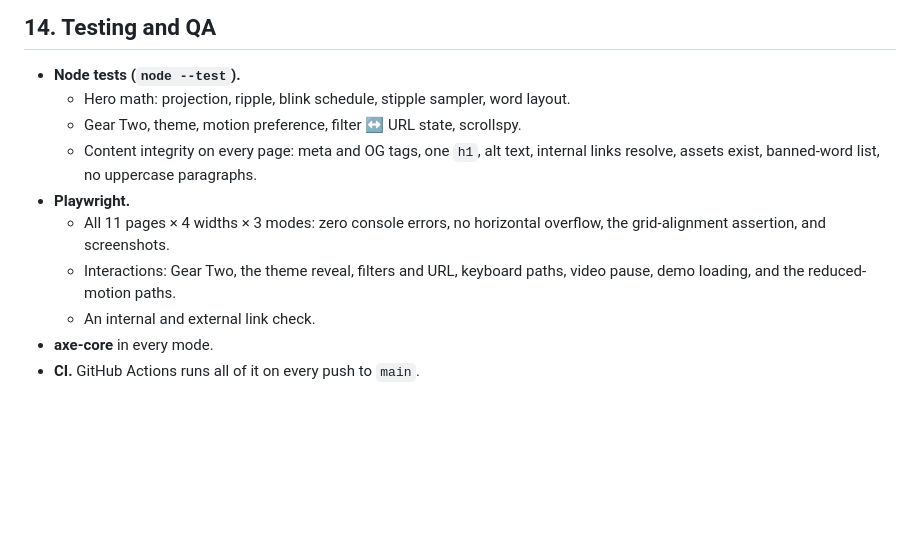
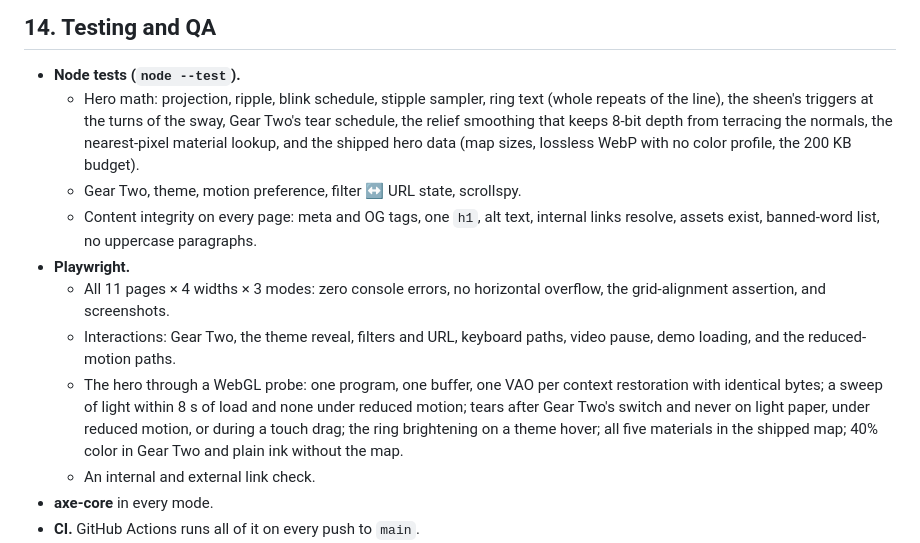
Before and after one commit to skysssup/skysssup.github.io, a Markdown page: docs/design-spec.md, the part around the change. Drawn GitHub-style; blank space fills up the shorter version.

```diff
--- a/docs/design-spec.md
+++ b/docs/design-spec.md
@@ -182,12 +182,13 @@ Each page gets a unique title and description, a canonical URL on `https://skyss
 
 ## 14. Testing and QA
 - **Node tests (`node --test`).**
-  - Hero math: projection, ripple, blink schedule, stipple sampler, word layout.
+  - Hero math: projection, ripple, blink schedule, stipple sampler, ring text (whole repeats of the line), the sheen's triggers at the turns of the sway, Gear Two's tear schedule, the relief smoothing that keeps 8-bit depth from terracing the normals, the nearest-pixel material lookup, and the shipped hero data (map sizes, lossless WebP with no color profile, the 200 KB budget).
   - Gear Two, theme, motion preference, filter ↔ URL state, scrollspy.
   - Content integrity on every page: meta and OG tags, one `h1`, alt text, internal links resolve, assets exist, banned-word list, no uppercase paragraphs.
 - **Playwright.**
   - All 11 pages × 4 widths × 3 modes: zero console errors, no horizontal overflow, the grid-alignment assertion, and screenshots.
   - Interactions: Gear Two, the theme reveal, filters and URL, keyboard paths, video pause, demo loading, and the reduced-motion paths.
+  - The hero through a WebGL probe: one program, one buffer, one VAO per context restoration with identical bytes; a sweep of light within 8 s of load and none under reduced motion; tears after Gear Two's switch and never on light paper, under reduced motion, or during a touch drag; the ring brightening on a theme hover; all five materials in the shipped map; 40% color in Gear Two and plain ink without the map.
   - An internal and external link check.
 - **axe-core** in every mode.
 - **CI.** GitHub Actions runs all of it on every push to `main`.
```
Also changed, not shown: docs/next-2.md (+10 -0 lines), docs/next.md (+9 -1 lines).
